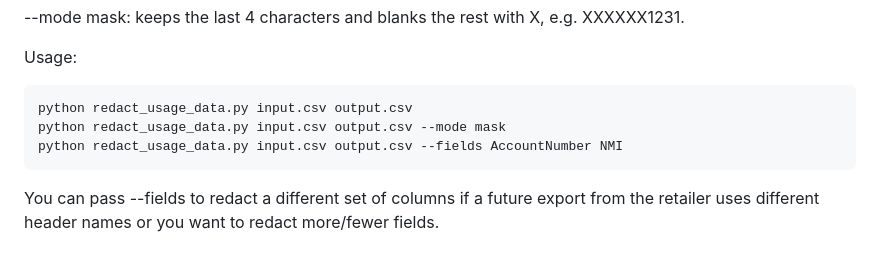
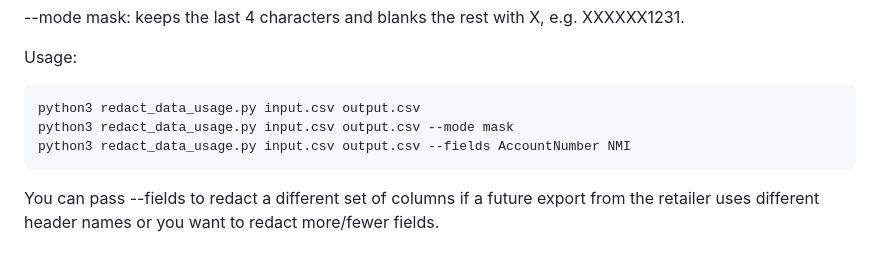
Before and after one commit to zambuck/flatusage, a Markdown page: README.md, the part around the change. Rendered like a GitHub page.

Commit message:
Update Python command to use python3

````diff
--- a/README.md
+++ b/README.md
@@ -261,8 +261,8 @@ Two modes:
 
 Usage:
 ```
-python redact_usage_data.py input.csv output.csv
-python redact_usage_data.py input.csv output.csv --mode mask
-python redact_usage_data.py input.csv output.csv --fields AccountNumber NMI
+python3 redact_data_usage.py input.csv output.csv
+python3 redact_data_usage.py input.csv output.csv --mode mask
+python3 redact_data_usage.py input.csv output.csv --fields AccountNumber NMI
 ```
 You can pass --fields to redact a different set of columns if a future export from the retailer uses different header names or you want to redact more/fewer fields.
````
